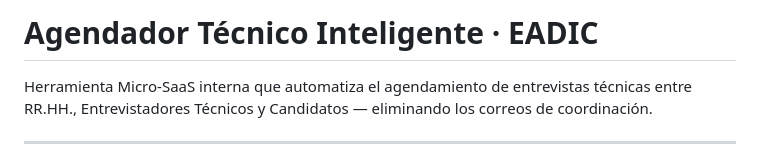
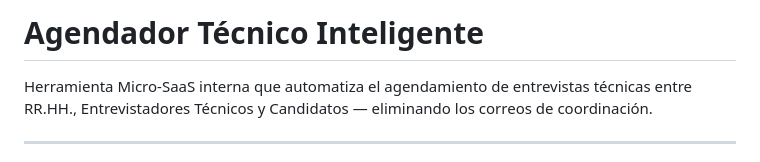
Before and after one commit to Chrisdev2330/Automatizador-de-Procesos-Ecosistema-Google-IA-, a Markdown page: README.md, the part around the change. Drawn GitHub-style.

Commit message:
Update README.md formatting and subtitle
Removed the subtitle and added a blank line for formatting.

```diff
--- a/README.md
+++ b/README.md
@@ -1,4 +1,5 @@
-# Agendador Técnico Inteligente · EADIC
+# Agendador Técnico Inteligente
+
 
 Herramienta Micro-SaaS interna que automatiza el agendamiento de entrevistas técnicas entre RR.HH., Entrevistadores Técnicos y Candidatos — eliminando los correos de coordinación.
 
```
